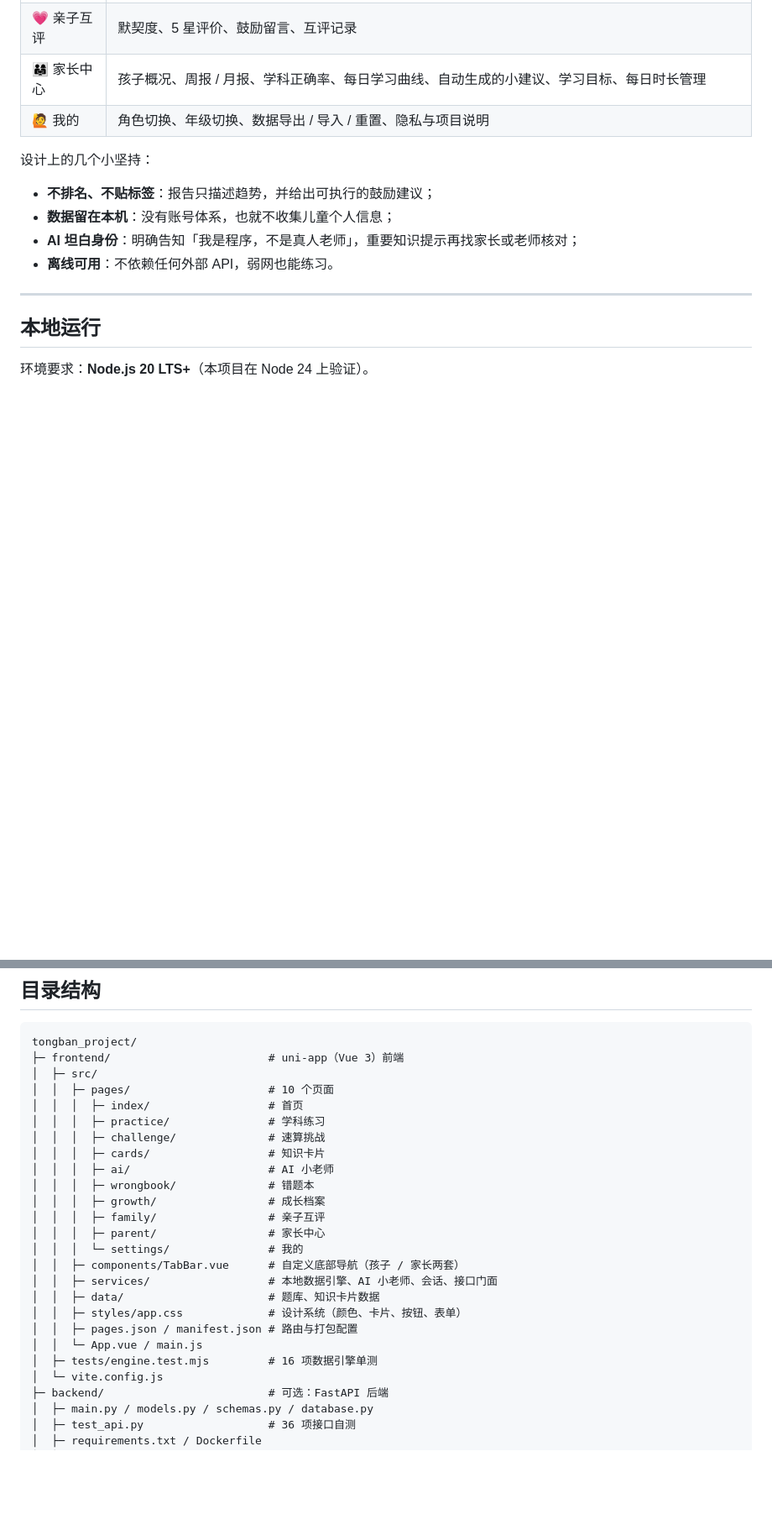
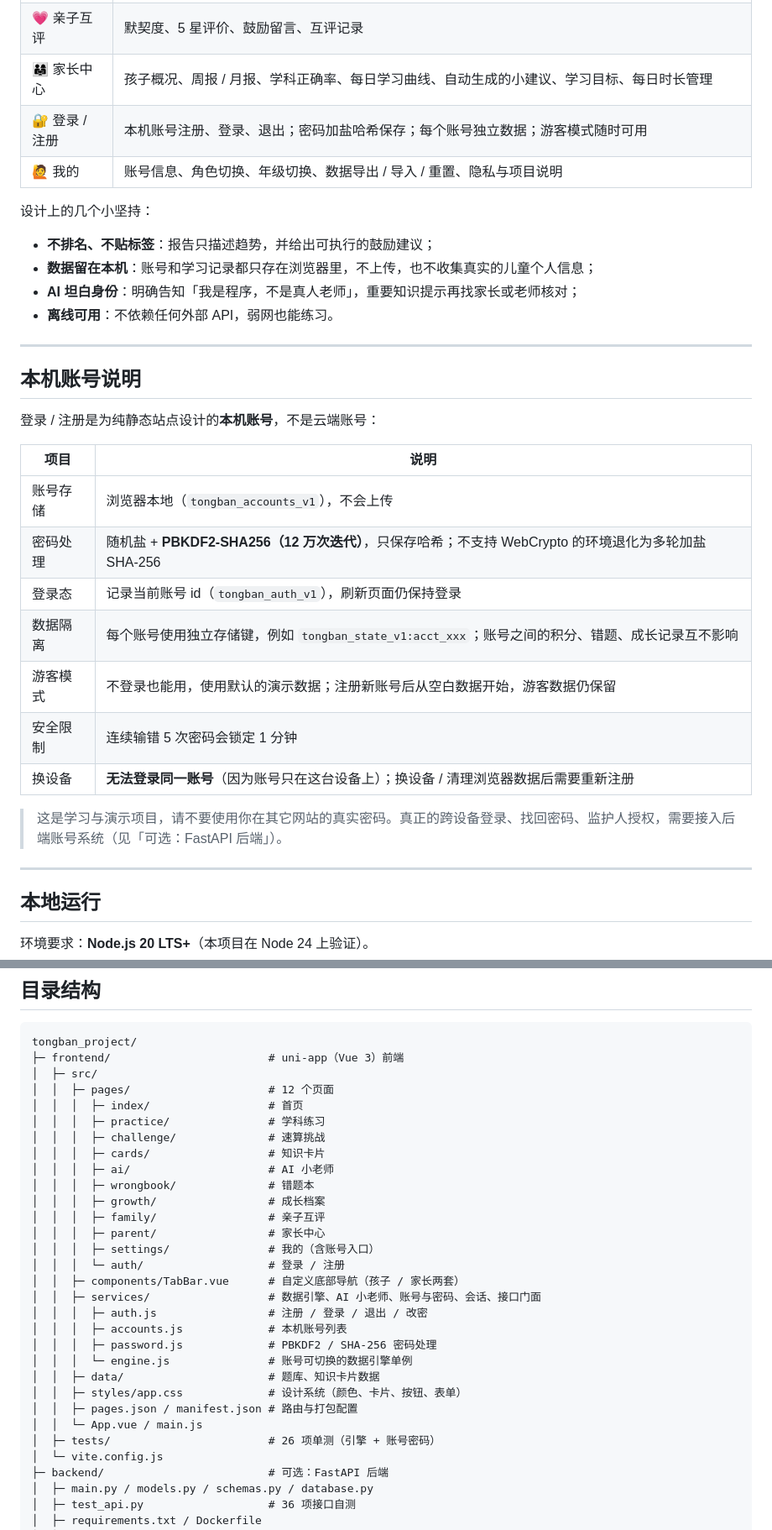
Before and after one commit to hewei-86/tongban_project, a Markdown page: README.md, 2 parts joined by grey strips. Shown at 84% size. Drawn GitHub-style; blank space fills up the shorter version.

```diff
--- a/README.md
+++ b/README.md
@@ -55,14 +57,33 @@
 | 🏆 我的成长 | 等级与经验、连续签到、28 天学习热力图、14 天学习曲线、14 个成就徽章、家庭成长榜、本周小结 |
 | 💗 亲子互评 | 默契度、5 星评价、鼓励留言、互评记录 |
 | 👨‍👩‍👧 家长中心 | 孩子概况、周报 / 月报、学科正确率、每日学习曲线、自动生成的小建议、学习目标、每日时长管理 |
-| 🙋 我的 | 角色切换、年级切换、数据导出 / 导入 / 重置、隐私与项目说明 |
+| 🔐 登录 / 注册 | 本机账号注册、登录、退出；密码加盐哈希保存；每个账号独立数据；游客模式随时可用 |
+| 🙋 我的 | 账号信息、角色切换、年级切换、数据导出 / 导入 / 重置、隐私与项目说明 |
 
 设计上的几个小坚持：
 
 - **不排名、不贴标签**：报告只描述趋势，并给出可执行的鼓励建议；
-- **数据留在本机**：没有账号体系，也就不收集儿童个人信息；
+- **数据留在本机**：账号和学习记录都只存在浏览器里，不上传，也不收集真实的儿童个人信息；
 - **AI 坦白身份**：明确告知「我是程序，不是真人老师」，重要知识提示再找家长或老师核对；
 - **离线可用**：不依赖任何外部 API，弱网也能练习。
+
+---
+
+## 本机账号说明
+
+登录 / 注册是为纯静态站点设计的**本机账号**，不是云端账号：
+
+| 项目 | 说明 |
+| --- | --- |
+| 账号存储 | 浏览器本地（`tongban_accounts_v1`），不会上传 |
+| 密码处理 | 随机盐 + **PBKDF2-SHA256（12 万次迭代）**，只保存哈希；不支持 WebCrypto 的环境退化为多轮加盐 SHA-256 |
+| 登录态 | 记录当前账号 id（`tongban_auth_v1`），刷新页面仍保持登录 |
+| 数据隔离 | 每个账号使用独立存储键，例如 `tongban_state_v1:acct_xxx`；账号之间的积分、错题、成长记录互不影响 |
+| 游客模式 | 不登录也能用，使用默认的演示数据；注册新账号后从空白数据开始，游客数据仍保留 |
+| 安全限制 | 连续输错 5 次密码会锁定 1 分钟 |
+| 换设备 | **无法登录同一账号**（因为账号只在这台设备上）；换设备 / 清理浏览器数据后需要重新注册 |
+
+> 这是学习与演示项目，请不要使用你在其它网站的真实密码。真正的跨设备登录、找回密码、监护人授权，需要接入后端账号系统（见「可选：FastAPI 后端」）。
 
 ---
 
@@ -148,7 +169,7 @@ echo "value=/" >> "$GITHUB_OUTPUT"
 tongban_project/
 ├─ frontend/                        # uni-app（Vue 3）前端
 │  ├─ src/
-│  │  ├─ pages/                     # 10 个页面
+│  │  ├─ pages/                     # 12 个页面
 │  │  │  ├─ index/                  # 首页
 │  │  │  ├─ practice/               # 学科练习
 │  │  │  ├─ challenge/              # 速算挑战
@@ -158,14 +179,19 @@ tongban_project/
 │  │  │  ├─ growth/                 # 成长档案
 │  │  │  ├─ family/                 # 亲子互评
 │  │  │  ├─ parent/                 # 家长中心
-│  │  │  └─ settings/               # 我的
+│  │  │  ├─ settings/               # 我的（含账号入口）
+│  │  │  └─ auth/                   # 登录 / 注册
 │  │  ├─ components/TabBar.vue      # 自定义底部导航（孩子 / 家长两套）
-│  │  ├─ services/                  # 本地数据引擎、AI 小老师、会话、接口门面
+│  │  ├─ services/                  # 数据引擎、AI 小老师、账号与密码、会话、接口门面
+│  │  │  ├─ auth.js                 # 注册 / 登录 / 退出 / 改密
+│  │  │  ├─ accounts.js             # 本机账号列表
+│  │  │  ├─ password.js             # PBKDF2 / SHA-256 密码处理
+│  │  │  └─ engine.js               # 账号可切换的数据引擎单例
 │  │  ├─ data/                      # 题库、知识卡片数据
 │  │  ├─ styles/app.css             # 设计系统（颜色、卡片、按钮、表单）
 │  │  ├─ pages.json / manifest.json # 路由与打包配置
 │  │  └─ App.vue / main.js
-│  ├─ tests/engine.test.mjs         # 16 项数据引擎单测
+│  ├─ tests/                        # 26 项单测（引擎 + 账号密码）
 │  └─ vite.config.js
 ├─ backend/                         # 可选：FastAPI 后端
 │  ├─ main.py / models.py / schemas.py / database.py
```
Also changed, not shown: other parts of README.md (+24 -11 lines), docs/preview-login.png (added), 18 other files.
